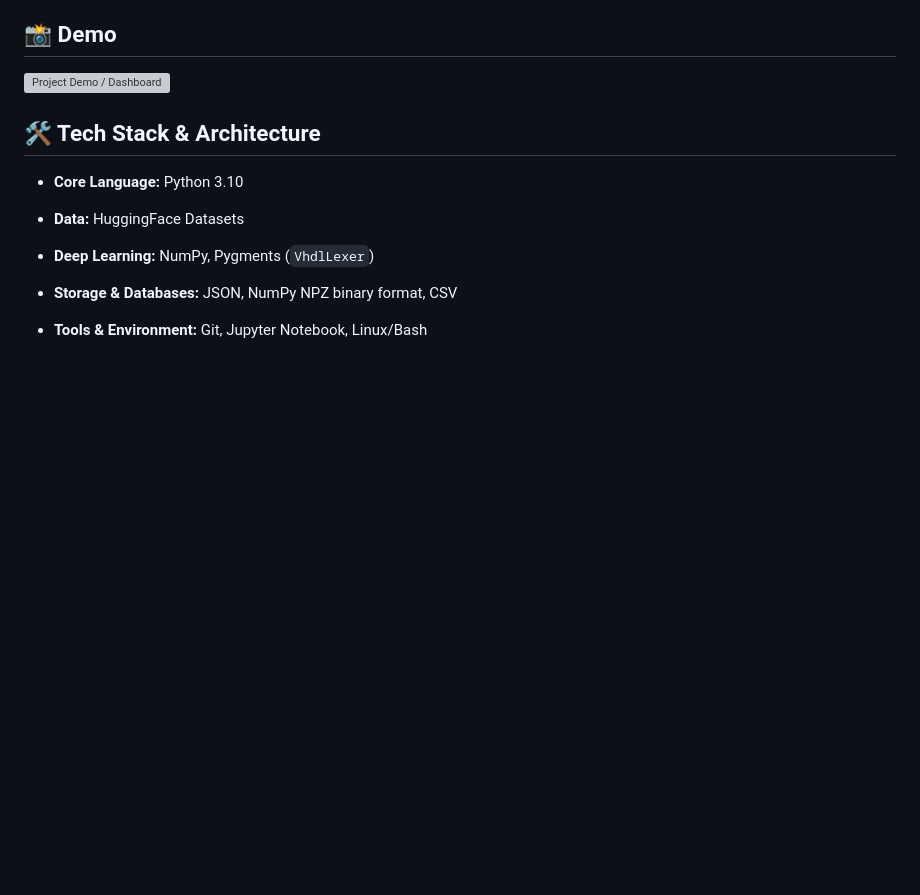
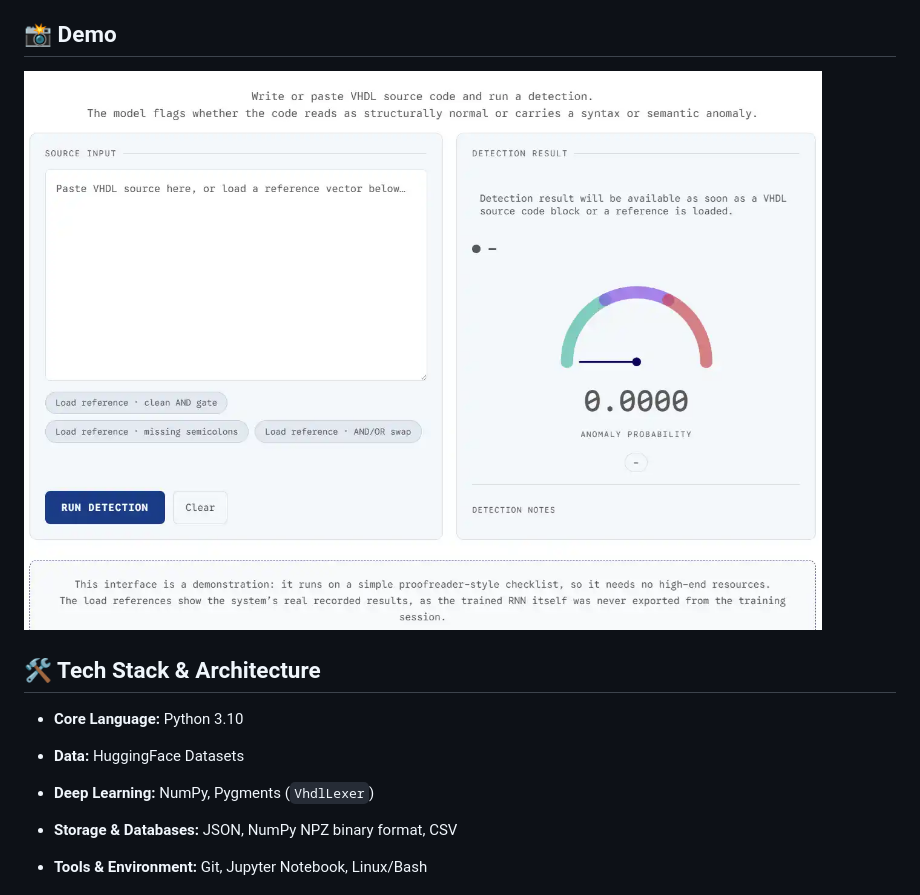
Before and after one commit to ilyassboudade/vhdl-anomaly-detection, a Markdown page: README.md, the part around the change. Rendered like a GitHub page; blank space fills up the shorter version; grey boxes are pictures that could not be loaded.

```diff
--- a/README.md
+++ b/README.md
@@ -4,7 +4,7 @@
 
 ## 📸 Demo
 
-![Project Demo / Dashboard](docs/assets/demo.png)
+![Project Demo / Dashboard](metadata/demo.png)
 
 ## 🛠️ Tech Stack & Architecture
 
```
